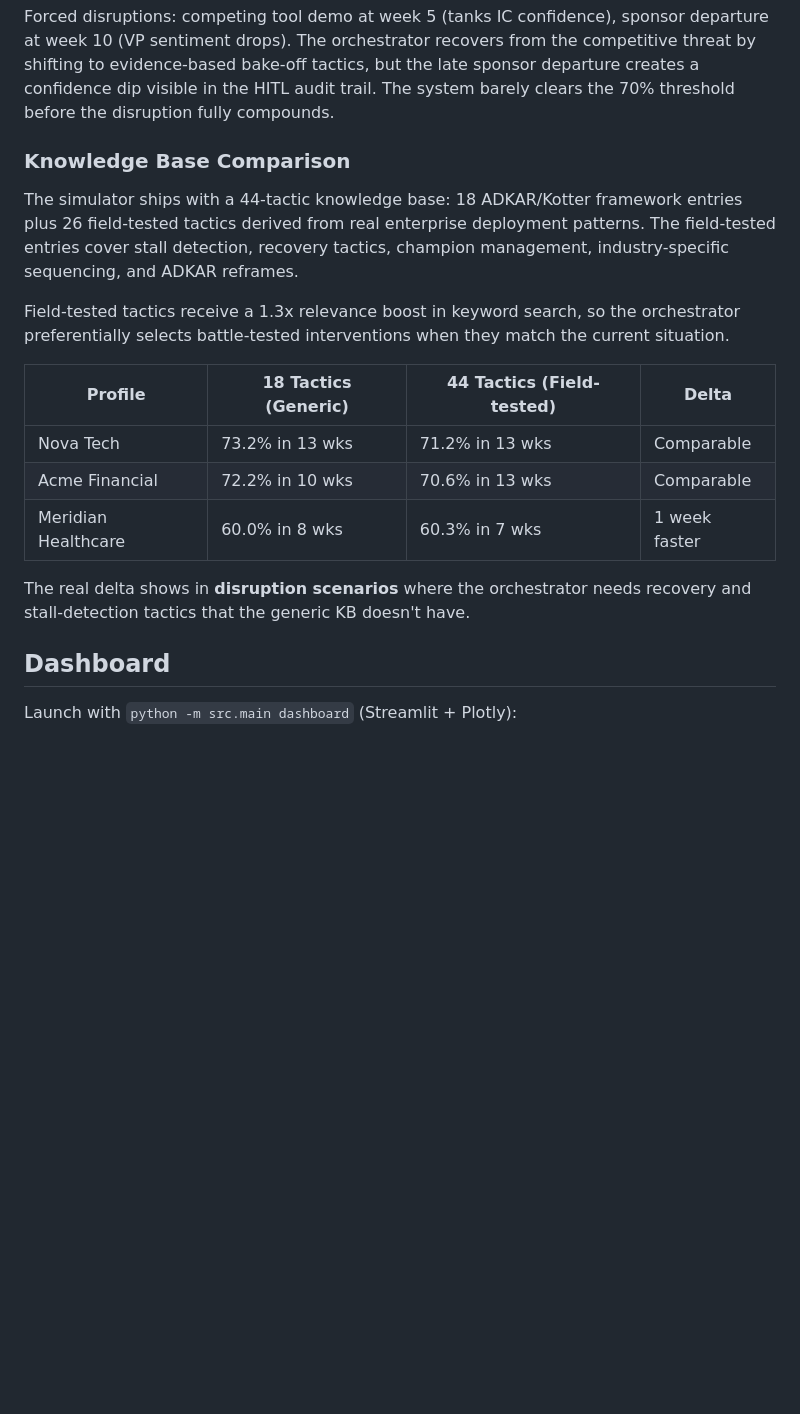
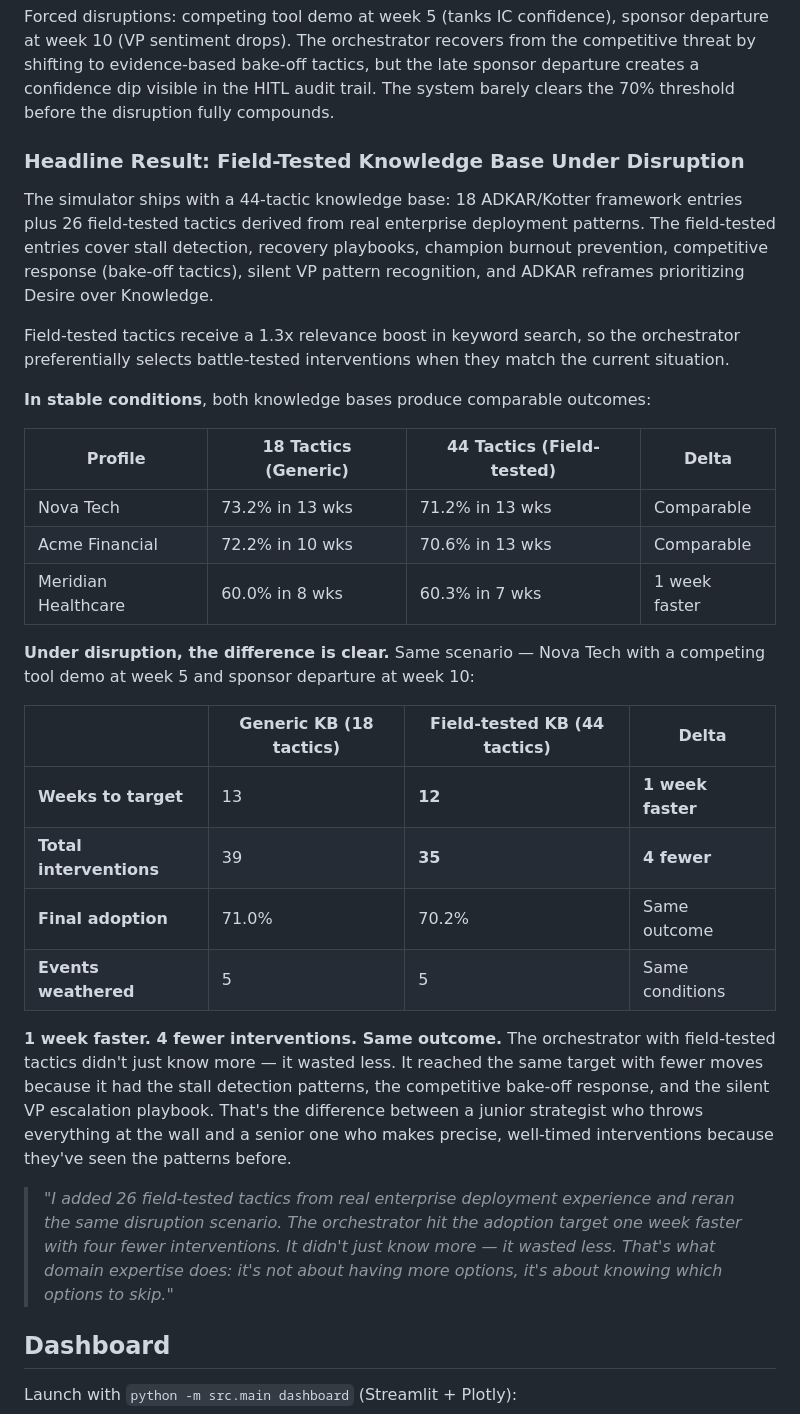
Before and after one commit to NomadNome/deployment-simulator, a Markdown page: README.md, the part around the change. Rendered like a GitHub page; blank space fills up the shorter version.

Commit message:
Add headline result: field-tested KB disruption comparison
Under disruption (competing tool wk5 + sponsor departure wk10),
the orchestrator with 44 field-tested tactics hit the adoption
target 1 week faster with 4 fewer interventions vs the 18-tactic
generic KB. Same outcome, fewer moves — domain expertise reduces
waste, not just adds options.

Co-Authored-By: Claude Opus 4.6 (1M context) <noreply@anthropic.com>

```diff
--- a/README.md
+++ b/README.md
@@ -125,11 +125,13 @@ Replans Triggered: 2 | Events Encountered: 5
 
 Forced disruptions: competing tool demo at week 5 (tanks IC confidence), sponsor departure at week 10 (VP sentiment drops). The orchestrator recovers from the competitive threat by shifting to evidence-based bake-off tactics, but the late sponsor departure creates a confidence dip visible in the HITL audit trail. The system barely clears the 70% threshold before the disruption fully compounds.
 
-### Knowledge Base Comparison
+### Headline Result: Field-Tested Knowledge Base Under Disruption
 
-The simulator ships with a 44-tactic knowledge base: 18 ADKAR/Kotter framework entries plus 26 field-tested tactics derived from real enterprise deployment patterns. The field-tested entries cover stall detection, recovery tactics, champion management, industry-specific sequencing, and ADKAR reframes.
+The simulator ships with a 44-tactic knowledge base: 18 ADKAR/Kotter framework entries plus 26 field-tested tactics derived from real enterprise deployment patterns. The field-tested entries cover stall detection, recovery playbooks, champion burnout prevention, competitive response (bake-off tactics), silent VP pattern recognition, and ADKAR reframes prioritizing Desire over Knowledge.
 
 Field-tested tactics receive a 1.3x relevance boost in keyword search, so the orchestrator preferentially selects battle-tested interventions when they match the current situation.
+
+**In stable conditions**, both knowledge bases produce comparable outcomes:
 
 | Profile | 18 Tactics (Generic) | 44 Tactics (Field-tested) | Delta |
 |---------|---------------------|--------------------------|-------|
@@ -137,7 +139,18 @@ Field-tested tactics receive a 1.3x relevance boost in keyword search, so the or
 | Acme Financial | 72.2% in 10 wks | 70.6% in 13 wks | Comparable |
 | Meridian Healthcare | 60.0% in 8 wks | 60.3% in 7 wks | 1 week faster |
 
-The real delta shows in **disruption scenarios** where the orchestrator needs recovery and stall-detection tactics that the generic KB doesn't have.
+**Under disruption, the difference is clear.** Same scenario — Nova Tech with a competing tool demo at week 5 and sponsor departure at week 10:
+
+| | Generic KB (18 tactics) | Field-tested KB (44 tactics) | Delta |
+|---|---|---|---|
+| **Weeks to target** | 13 | **12** | **1 week faster** |
+| **Total interventions** | 39 | **35** | **4 fewer** |
+| **Final adoption** | 71.0% | 70.2% | Same outcome |
+| **Events weathered** | 5 | 5 | Same conditions |
+
+**1 week faster. 4 fewer interventions. Same outcome.** The orchestrator with field-tested tactics didn't just know more — it wasted less. It reached the same target with fewer moves because it had the stall detection patterns, the competitive bake-off response, and the silent VP escalation playbook. That's the difference between a junior strategist who throws everything at the wall and a senior one who makes precise, well-timed interventions because they've seen the patterns before.
+
+> *"I added 26 field-tested tactics from real enterprise deployment experience and reran the same disruption scenario. The orchestrator hit the adoption target one week faster with four fewer interventions. It didn't just know more — it wasted less. That's what domain expertise does: it's not about having more options, it's about knowing which options to skip."*
 
 ## Dashboard
 
```
